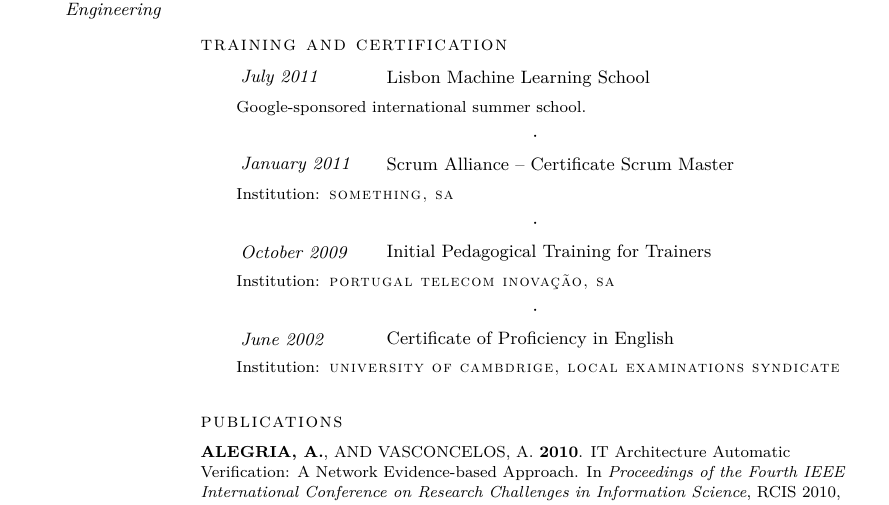
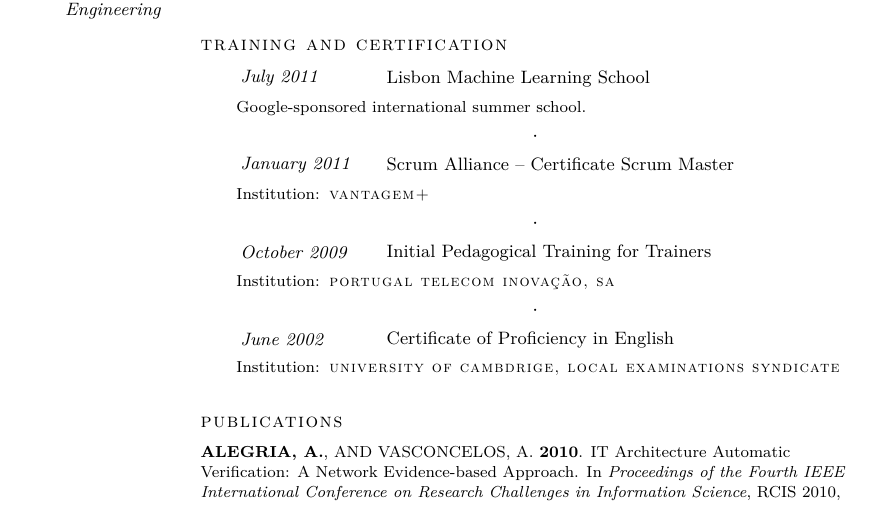
Before and after one commit to antonioalegria/joycv, a LaTeX CV (cv.tex): part of page 2 of 3, cut so that both start at the same text. The pictures show the PDF file cv.pdf that the author committed with the source.

Commit message:
Fixed Certificate Scrum Master certification Institution.

```diff
--- a/cv.tex
+++ b/cv.tex
@@ -99,7 +99,7 @@
 
   \NewTraining{January 2011}{Scrum Alliance -- Certificate Scrum Master}
 
-  \SimpleDescription{Institution: \spacedlowsmallcaps{Something, SA}}
+  \SimpleDescription{Institution: \spacedlowsmallcaps{Vantagem+}}
 
   \TrainingSep
 
```
Also changed, not shown: cv.pdf, cv.tex (1 more changed lines).
